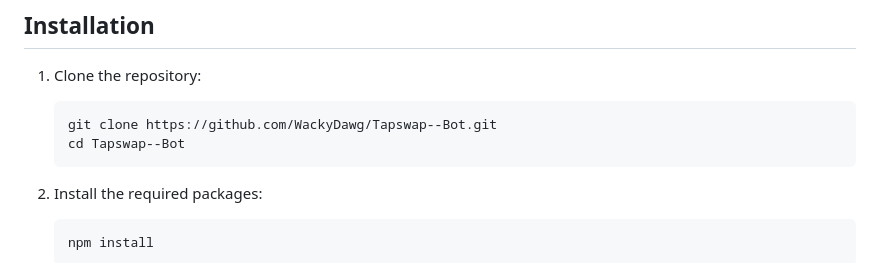
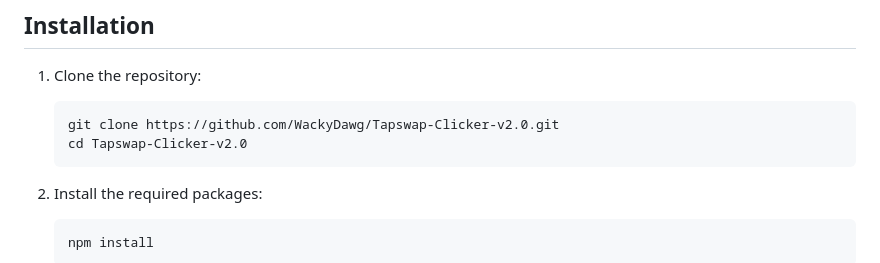
Before and after one commit to WackyDawg/Tapswap-Clicker-v2.0, a Markdown page: Readme.md, the part around the change printed below. Drawn GitHub-style.

````diff
--- a/Readme.md
+++ b/Readme.md
@@ -26,8 +27,8 @@ Welcome to the TapSwap 🗲 Auto Clicker repository. This script automates the c
 1. Clone the repository:
 
    ```sh
-   git clone https://github.com/WackyDawg/Tapswap--Bot.git
-   cd Tapswap--Bot
+   git clone https://github.com/WackyDawg/Tapswap-Clicker-v2.0.git
+   cd Tapswap-Clicker-v2.0
    ```
 2. Install the required packages:
 
````
Also changed, not shown: other parts of Readme.md (+1 -0 lines).
